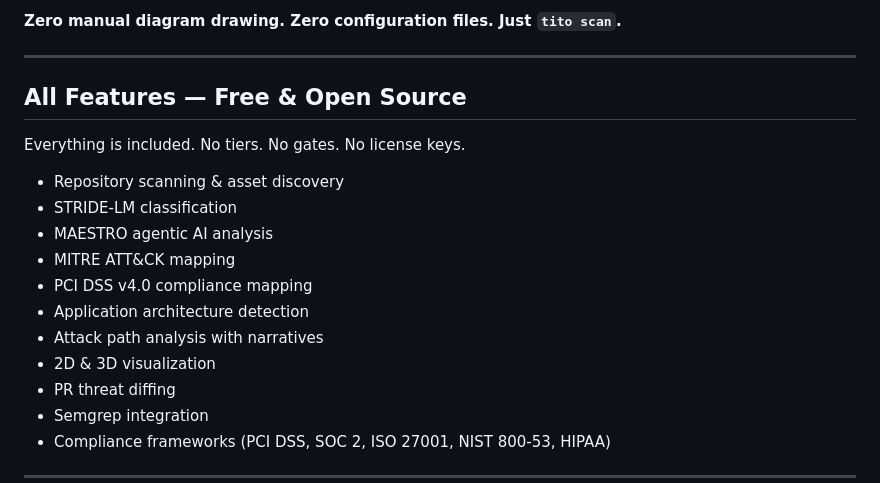
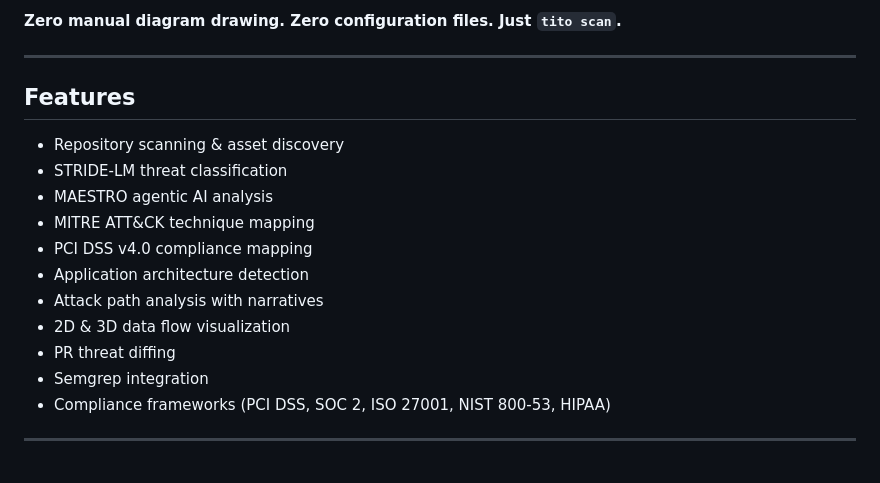
Before and after one commit to Leathal1/TITO, a Markdown page: README.md, the part around the change. Drawn GitHub-style; blank space fills up the shorter version.

Commit message:
Adjust messaging: open source without overpromising free forever

```diff
--- a/README.md
+++ b/README.md
@@ -207,18 +207,16 @@ Key findings included hardcoded credentials, unauthenticated payment APIs, and a
 
 ---
 
-## All Features — Free & Open Source
-
-Everything is included. No tiers. No gates. No license keys.
+## Features
 
 - Repository scanning & asset discovery
-- STRIDE-LM classification
+- STRIDE-LM threat classification
 - MAESTRO agentic AI analysis
-- MITRE ATT&CK mapping
+- MITRE ATT&CK technique mapping
 - PCI DSS v4.0 compliance mapping
 - Application architecture detection
 - Attack path analysis with narratives
-- 2D & 3D visualization
+- 2D & 3D data flow visualization
 - PR threat diffing
 - Semgrep integration
 - Compliance frameworks (PCI DSS, SOC 2, ISO 27001, NIST 800-53, HIPAA)
```
Also changed, not shown: ROADMAP.md (+4 -9 lines).
